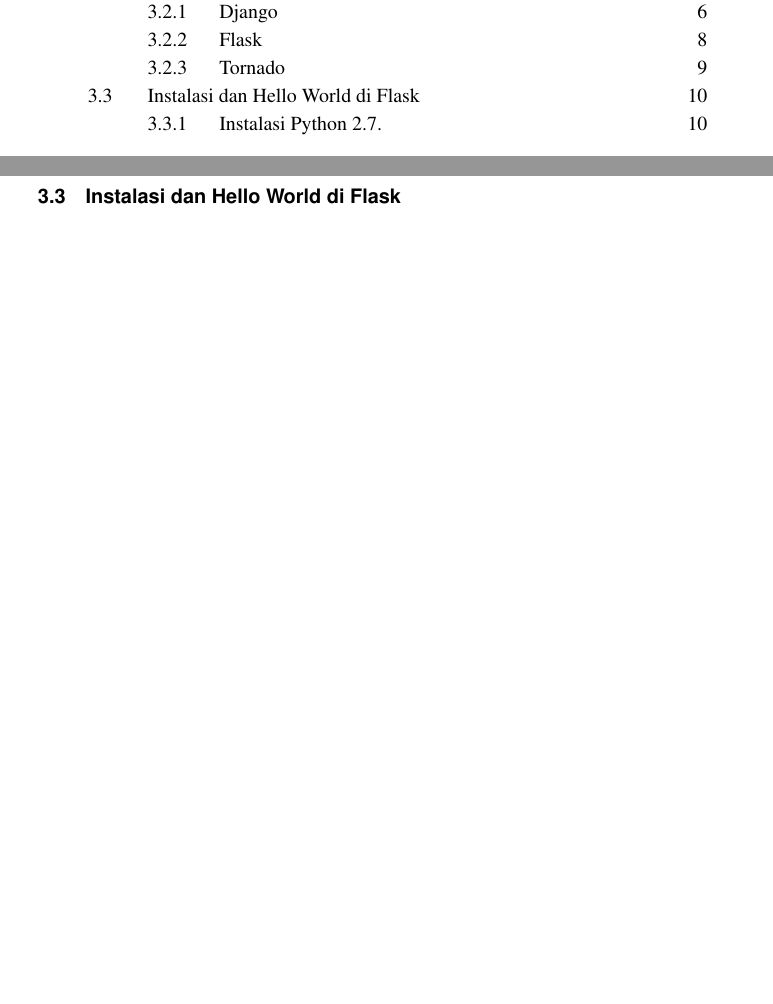
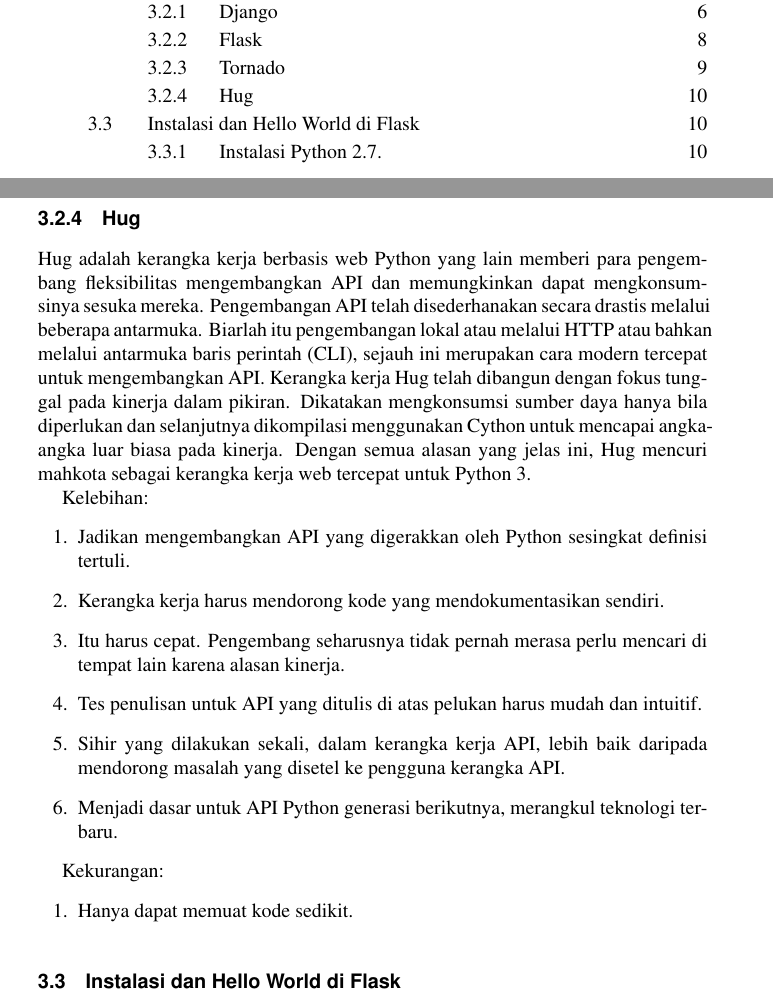
Before and after one commit to BukuInformatika/flask, a LaTeX thesis (main.tex, which reads chapters/8.tex): two parts of pages 9 and 39 of 48, joined at a grey line, cut so that both start at the same text, the shorter picture padded with empty space. Compiled offline with pdfLaTeX.

Commit message:
menambahakan materi hug

```diff
--- a/chapters/8.tex
+++ b/chapters/8.tex
@@ -131,6 +131,25 @@
 \item \textit{Utilities}.
 \end{enumerate}
 
+\subsection{Hug}
+
+Hug adalah kerangka kerja berbasis web Python yang lain memberi para pengembang fleksibilitas mengembangkan API dan memungkinkan dapat mengkonsumsinya sesuka mereka. Pengembangan API telah disederhanakan secara drastis melalui beberapa antarmuka. Biarlah itu pengembangan lokal atau melalui HTTP atau bahkan melalui antarmuka baris perintah (CLI), sejauh ini merupakan cara modern tercepat untuk mengembangkan API. Kerangka kerja Hug telah dibangun dengan fokus tunggal pada kinerja dalam pikiran. Dikatakan mengkonsumsi sumber daya hanya bila diperlukan dan selanjutnya dikompilasi menggunakan Cython untuk mencapai angka-angka luar biasa pada kinerja. Dengan semua alasan yang jelas ini, Hug mencuri mahkota sebagai kerangka kerja web tercepat untuk Python 3.
+
+Kelebihan:
+\begin{enumerate}
+\item Jadikan mengembangkan API yang digerakkan oleh Python sesingkat definisi tertuli.
+\item Kerangka kerja harus mendorong kode yang mendokumentasikan sendiri.
+\item Itu harus cepat. Pengembang seharusnya tidak pernah merasa perlu mencari di tempat lain karena alasan kinerja.
+\item Tes penulisan untuk API yang ditulis di atas pelukan harus mudah dan intuitif.
+\item Sihir yang dilakukan sekali, dalam kerangka kerja API, lebih baik daripada mendorong masalah yang disetel ke pengguna kerangka API.
+\item Menjadi dasar untuk API Python generasi berikutnya, merangkul teknologi terbaru.
+\end{enumerate}
+
+Kekurangan:
+\begin{enumerate}
+\item Hanya dapat memuat kode sedikit.
+\end{enumerate}
+
 \section{Instalasi dan Hello World di Flask}
 
 \subsection{Instalasi Python 2.7.}
```
Also changed, not shown: main.pdf.
